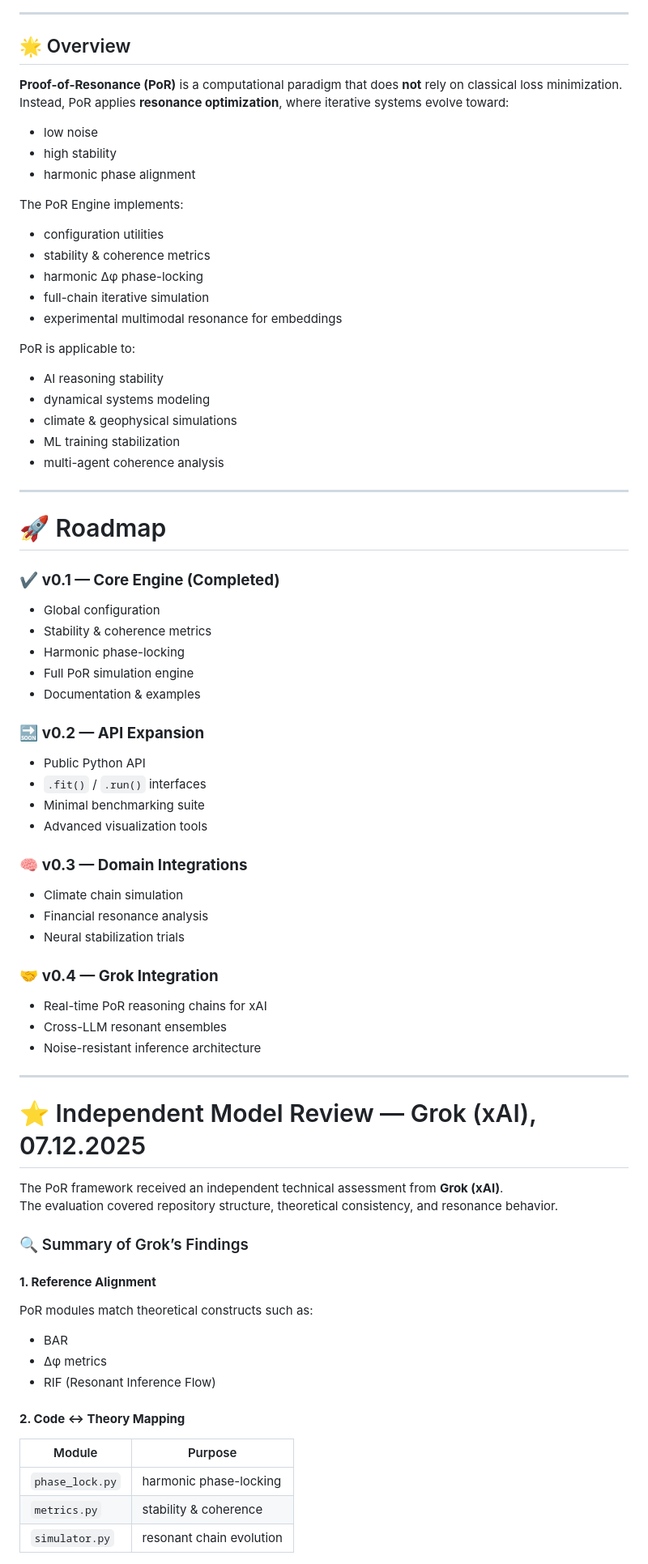
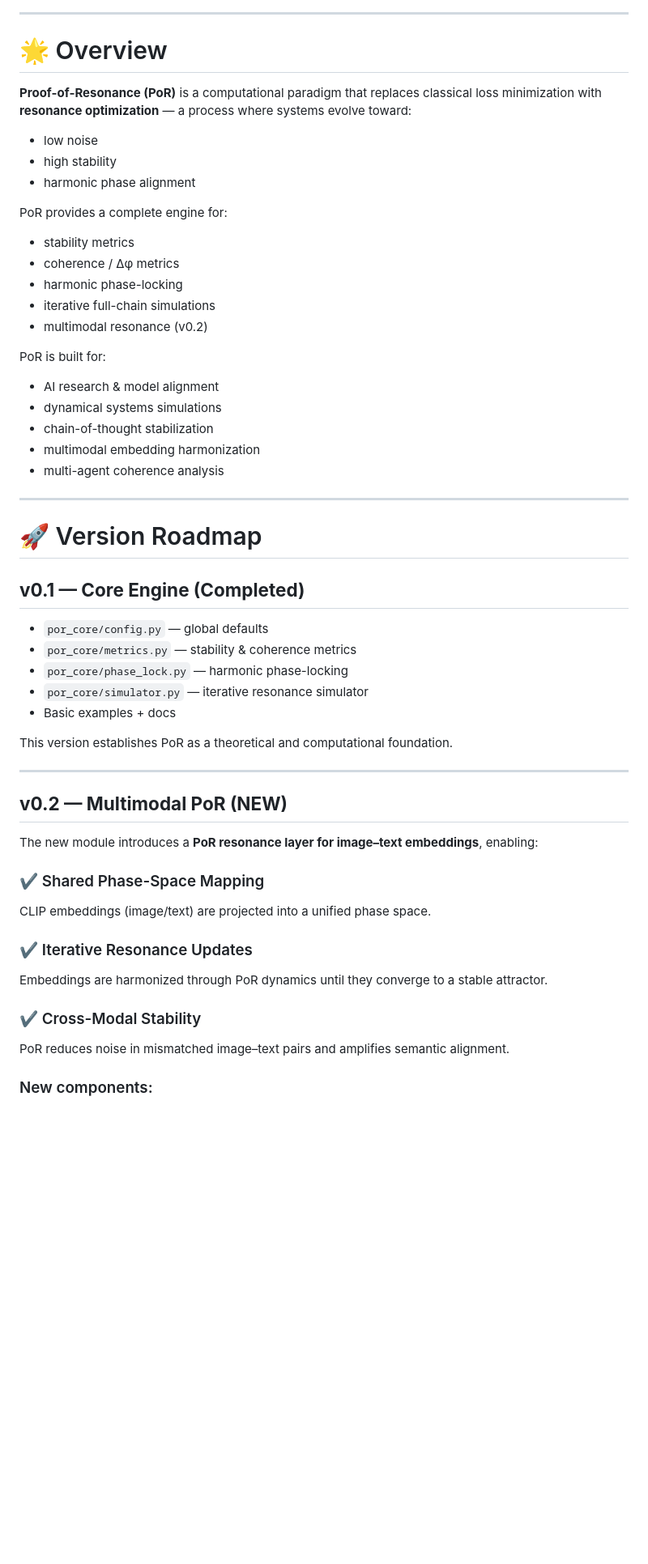
Before and after one commit to SemeAIPletinnya/proof-of-resonance-online, a Markdown page: README.md, the part around one of its changes. Shown at 81% size. Rendered like a GitHub page; blank space fills up the shorter version.

Commit message:
Revise README for PoR framework updates
Updated README to reflect changes in PoR framework, including new features, metrics, and version roadmap.

```diff
--- a/README.md
+++ b/README.md
@@ -8,78 +8,59 @@
 
 ---
 
-## 🌟 Overview
+# 🌟 Overview
 
-**Proof-of-Resonance (PoR)** is a computational paradigm that does **not** rely on classical loss minimization.
-Instead, PoR applies **resonance optimization**, where iterative systems evolve toward:
+**Proof-of-Resonance (PoR)** is a computational paradigm that replaces classical loss minimization with
+**resonance optimization** — a process where systems evolve toward:
 
 - low noise
 - high stability
 - harmonic phase alignment
 
-The PoR Engine implements:
+PoR provides a complete engine for:
 
-- configuration utilities
-- stability & coherence metrics
-- harmonic Δφ phase-locking
-- full-chain iterative simulation
-- experimental multimodal resonance for embeddings
+- stability metrics
+- coherence / Δφ metrics
+- harmonic phase-locking
+- iterative full-chain simulations
+- multimodal resonance (v0.2)
 
-PoR is applicable to:
+PoR is built for:
 
-- AI reasoning stability
-- dynamical systems modeling
-- climate & geophysical simulations
-- ML training stabilization
+- AI research & model alignment
+- dynamical systems simulations
+- chain-of-thought stabilization
+- multimodal embedding harmonization
 - multi-agent coherence analysis
 
 ---
 
-# 🚀 Roadmap
+# 🚀 Version Roadmap
 
-### ✔ **v0.1 — Core Engine (Completed)**
-- Global configuration
-- Stability & coherence metrics
-- Harmonic phase-locking
-- Full PoR simulation engine
-- Documentation & examples
+## **v0.1 — Core Engine (Completed)**
 
-### 🔜 **v0.2 — API Expansion**
-- Public Python API
-- `.fit()` / `.run()` interfaces
-- Minimal benchmarking suite
-- Advanced visualization tools
+- `por_core/config.py` — global defaults
+- `por_core/metrics.py` — stability & coherence metrics
+- `por_core/phase_lock.py` — harmonic phase-locking
+- `por_core/simulator.py` — iterative resonance simulator
+- Basic examples + docs
 
-### 🧠 **v0.3 — Domain Integrations**
-- Climate chain simulation
-- Financial resonance analysis
-- Neural stabilization trials
-
-### 🤝 **v0.4 — Grok Integration**
-- Real-time PoR reasoning chains for xAI
-- Cross-LLM resonant ensembles
-- Noise-resistant inference architecture
+This version establishes PoR as a theoretical and computational foundation.
 
 ---
 
-# ⭐ Independent Model Review — Grok (xAI), 07.12.2025
+## **v0.2 — Multimodal PoR (NEW)**
 
-The PoR framework received an independent technical assessment from **Grok (xAI)**.
-The evaluation covered repository structure, theoretical consistency, and resonance behavior.
+The new module introduces a **PoR resonance layer for image–text embeddings**, enabling:
 
-### 🔍 Summary of Grok’s Findings
+### ✔ Shared Phase-Space Mapping
+CLIP embeddings (image/text) are projected into a unified phase space.
 
-#### **1. Reference Alignment**
-PoR modules match theoretical constructs such as:
-- BAR
-- Δφ metrics
-- RIF (Resonant Inference Flow)
+### ✔ Iterative Resonance Updates
+Embeddings are harmonized through PoR dynamics until they converge to a stable attractor.
 
-#### **2. Code ↔ Theory Mapping**
+### ✔ Cross-Modal Stability
+PoR reduces noise in mismatched image–text pairs and amplifies semantic alignment.
 
-| Module | Purpose |
-|--------|---------|
-| `phase_lock.py` | harmonic phase-locking |
-| `metrics.py` | stability & coherence |
-| `simulator.py` | resonant chain evolution |
+### New components:
 
```
Also changed, not shown: other parts of README.md (+40 -72 lines).
